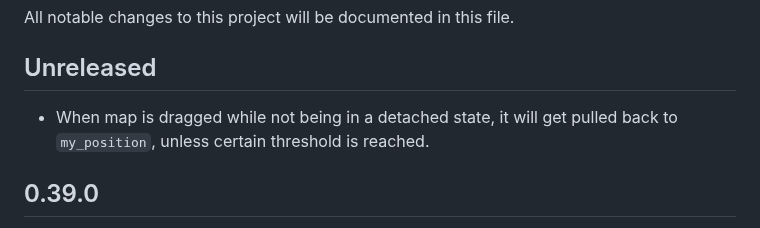
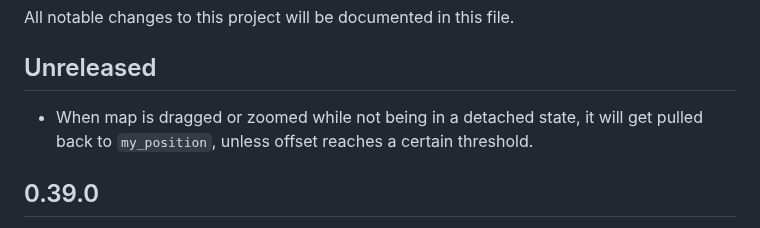
Before and after one commit to podusowski/walkers, a Markdown page: CHANGELOG.md, the part around the change. Drawn GitHub-style.

Commit message:
changelog updated

```diff
--- a/CHANGELOG.md
+++ b/CHANGELOG.md
@@ -4,8 +4,8 @@ All notable changes to this project will be documented in this file.
 
 ## Unreleased
 
-* When map is dragged while not being in a detached state, it will get pulled back to `my_position`,
-  unless certain threshold is reached.
+* When map is dragged or zoomed while not being in a detached state, it will get pulled back to
+  `my_position`, unless offset reaches a certain threshold.
 
 ## 0.39.0
 
```
